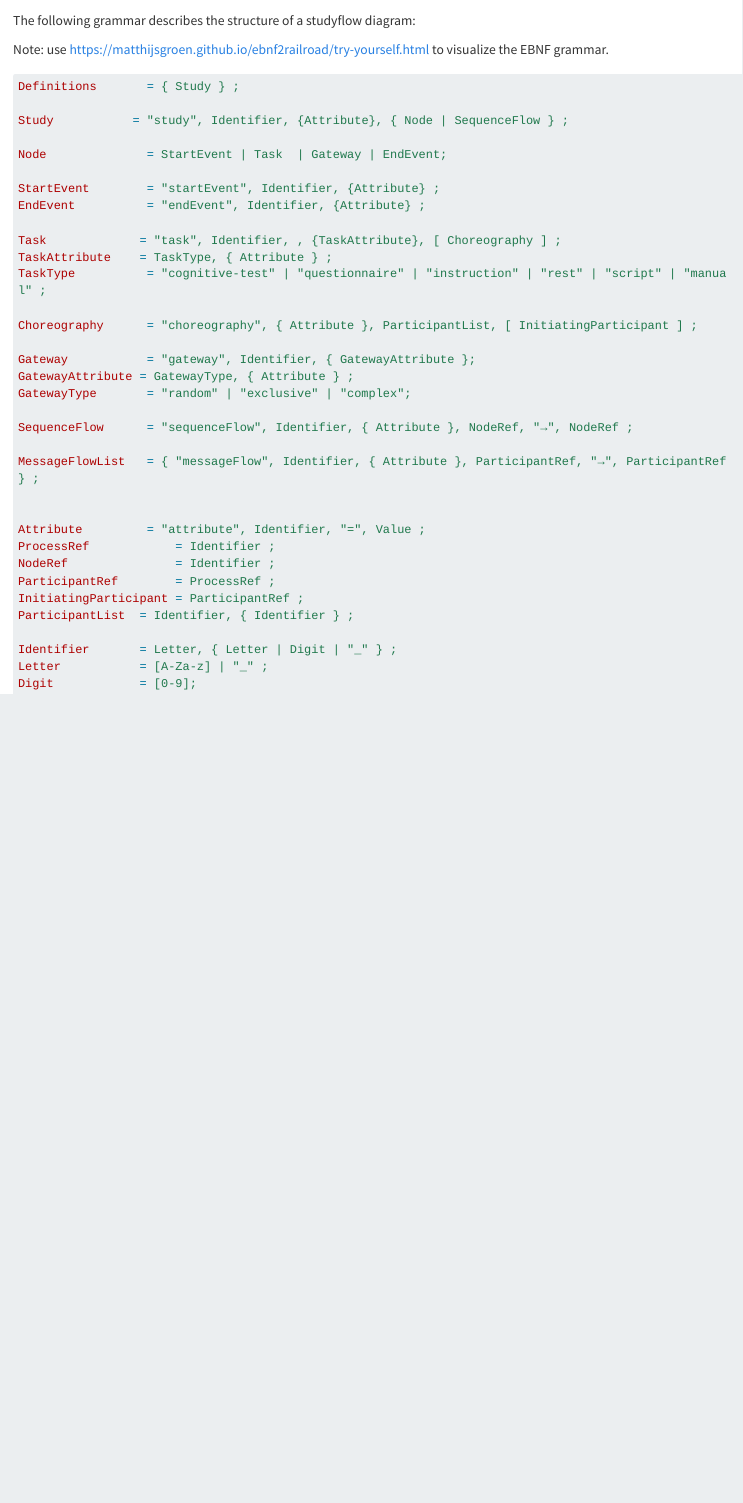
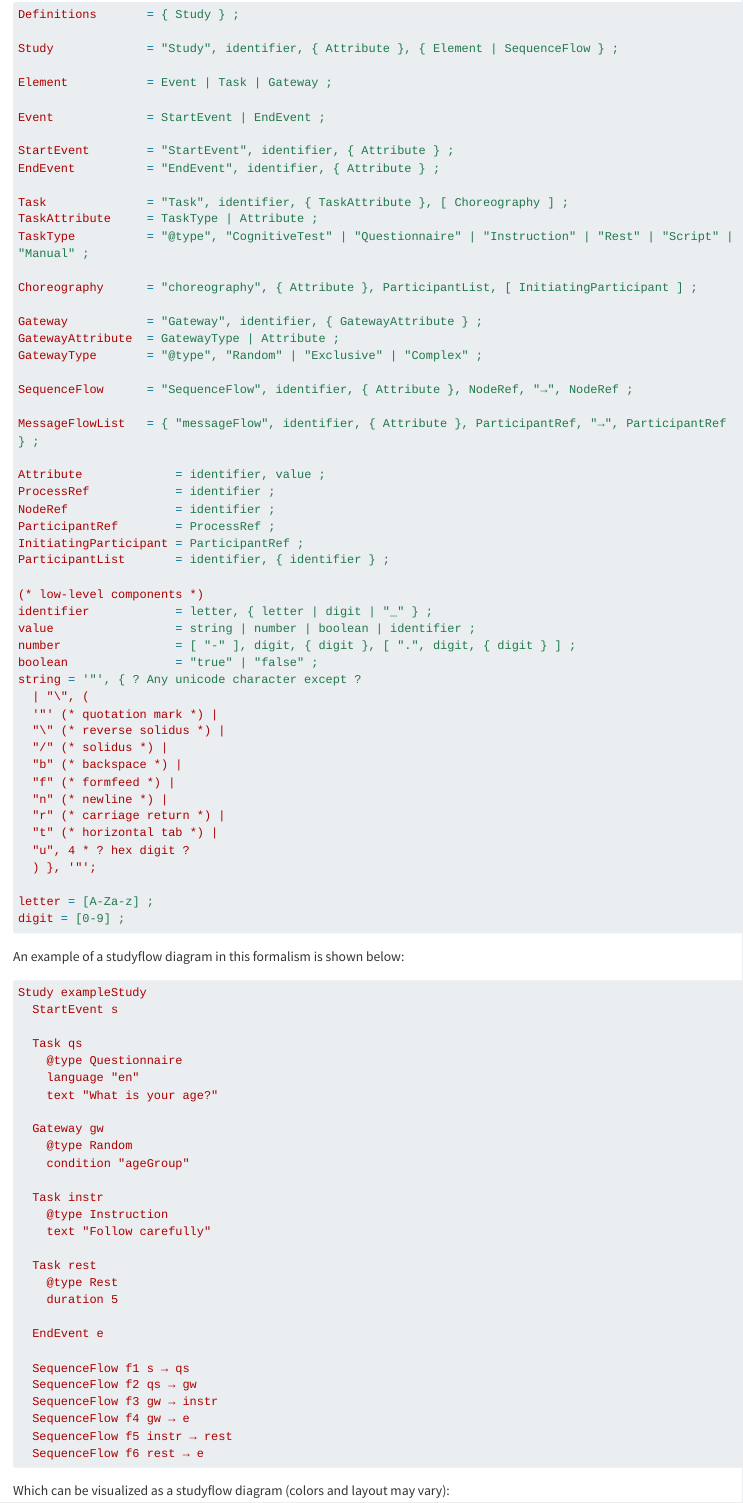
Before and after one commit to behaverse/studyflow-modeler, a Quarto document (docs/2-language.qmd): the page in a window 1100 px wide, from 680 px down before the commit and from 730 px down after it. Rendered offline with R 4.5, knitr and Pandoc in place of Quarto, with nearby package versions; long lines of code are wrapped.

Commit message:
fix grammar and add figures

````diff
--- a/docs/2-language.qmd
+++ b/docs/2-language.qmd
@@ -2,6 +2,9 @@
 title: Language
 output-file: language
 order: 2
+code-block-bg: true
+code-copy: false
+code-line-numbers: false
 ---
 
 Studyflow diagrams are visual representations of scientific workflows, designed to enhance clarity, rigor, and reproducibility in research processes. They serve as a bridge between human understanding and machine execution. It facilitates better communication among researchers and enabling automated workflows.
@@ -22,44 +25,97 @@ The context of studyflow is how scientific workflows and everything related to t
 
 Studyflow diagrams can be described as a domain-specific language to model processes along with data produced or needed by those processes. Studyflow extends the BPMN 2.1 specification (including the addition of the choreography tasks) to fit the needs of specific use cases.
 
-The following grammar describes the structure of a studyflow diagram:
+The following EBNF grammar describes the structure of a studyflow diagram:
 
-Note: use https://matthijsgroen.github.io/ebnf2railroad/try-yourself.html to visualize the EBNF grammar.
-
-```{.ini code-fold="false" code-line-numbers="true" }
+```ini
 Definitions       = { Study } ;
 
-Study           = "study", Identifier, {Attribute}, { Node | SequenceFlow } ;
+Study             = "Study", identifier, { Attribute }, { Element | SequenceFlow } ;
 
-Node              = StartEvent | Task  | Gateway | EndEvent;
+Element           = Event | Task | Gateway ;
 
-StartEvent        = "startEvent", Identifier, {Attribute} ;
-EndEvent          = "endEvent", Identifier, {Attribute} ;
+Event             = StartEvent | EndEvent ;
 
-Task             = "task", Identifier, , {TaskAttribute}, [ Choreography ] ;
-TaskAttribute    = TaskType, { Attribute } ;
-TaskType          = "cognitive-test" | "questionnaire" | "instruction" | "rest" | "script" | "manual" ;
+StartEvent        = "StartEvent", identifier, { Attribute } ;
+EndEvent          = "EndEvent", identifier, { Attribute } ;
+
+Task              = "Task", identifier, { TaskAttribute }, [ Choreography ] ;
+TaskAttribute     = TaskType | Attribute ;
+TaskType          = "@type", "CognitiveTest" | "Questionnaire" | "Instruction" | "Rest" | "Script" | "Manual" ;
 
 Choreography      = "choreography", { Attribute }, ParticipantList, [ InitiatingParticipant ] ;
 
-Gateway           = "gateway", Identifier, { GatewayAttribute };
-GatewayAttribute = GatewayType, { Attribute } ;
-GatewayType       = "random" | "exclusive" | "complex";
+Gateway           = "Gateway", identifier, { GatewayAttribute } ;
+GatewayAttribute  = GatewayType | Attribute ;
+GatewayType       = "@type", "Random" | "Exclusive" | "Complex" ;
 
-SequenceFlow      = "sequenceFlow", Identifier, { Attribute }, NodeRef, "→", NodeRef ;
+SequenceFlow      = "SequenceFlow", identifier, { Attribute }, NodeRef, "→", NodeRef ;
 
-MessageFlowList   = { "messageFlow", Identifier, { Attribute }, ParticipantRef, "→", ParticipantRef } ;
+MessageFlowList   = { "messageFlow", identifier, { Attribute }, ParticipantRef, "→", ParticipantRef } ;
+
+Attribute             = identifier, value ;
+ProcessRef            = identifier ;
+NodeRef               = identifier ;
+ParticipantRef        = ProcessRef ;
+InitiatingParticipant = ParticipantRef ;
+ParticipantList       = identifier, { identifier } ;
+
+(* low-level components *)
+identifier            = letter, { letter | digit | "_" } ;
+value                 = string | number | boolean | identifier ;
+number                = [ "-" ], digit, { digit }, [ ".", digit, { digit } ] ;
+boolean               = "true" | "false" ;
+string = '"', { ? Any unicode character except ?
+  | "\", (
+  '"' (* quotation mark *) |
+  "\" (* reverse solidus *) |
+  "/" (* solidus *) |
+  "b" (* backspace *) |
+  "f" (* formfeed *) |
+  "n" (* newline *) |
+  "r" (* carriage return *) |
+  "t" (* horizontal tab *) |
+  "u", 4 * ? hex digit ?
+  ) }, '"';
+
+letter = [A-Za-z] ;
+digit = [0-9] ;
+```
 
 
-Attribute         = "attribute", Identifier, "=", Value ;
-ProcessRef            = Identifier ;
-NodeRef               = Identifier ;
-ParticipantRef        = ProcessRef ;
-InitiatingParticipant = ParticipantRef ;
-ParticipantList  = Identifier, { Identifier } ;
+An example of a studyflow diagram in this formalism is shown below:
 
-Identifier       = Letter, { Letter | Digit | "_" } ;
-Letter           = [A-Za-z] | "_" ;
-Digit            = [0-9];
+```ini
+Study exampleStudy
+  StartEvent s
 
+  Task qs
+    @type Questionnaire
+    language "en"
+    text "What is your age?"
+
+  Gateway gw
+    @type Random
+    condition "ageGroup"
+
+  Task instr
+    @type Instruction
+    text "Follow carefully"
+
+  Task rest
+    @type Rest
+    duration 5
+
+  EndEvent e
+
+  SequenceFlow f1 s → qs
+  SequenceFlow f2 qs → gw
+  SequenceFlow f3 gw → instr
+  SequenceFlow f4 gw → e
+  SequenceFlow f5 instr → rest
+  SequenceFlow f6 rest → e
 ```
+
+Which can be visualized as a studyflow diagram (colors and layout may vary):
+
+![](assets/img/grammar_example.svg)
````
Also changed, not shown: 3 other files.
